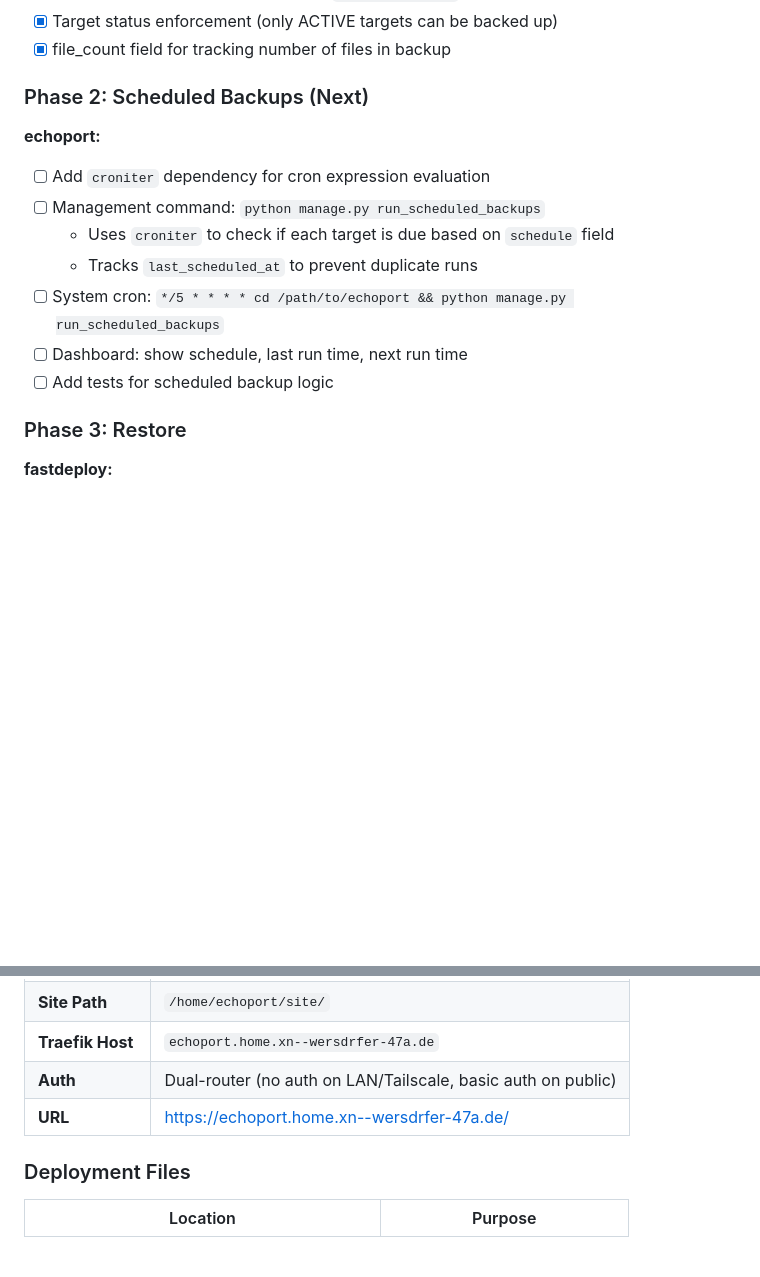
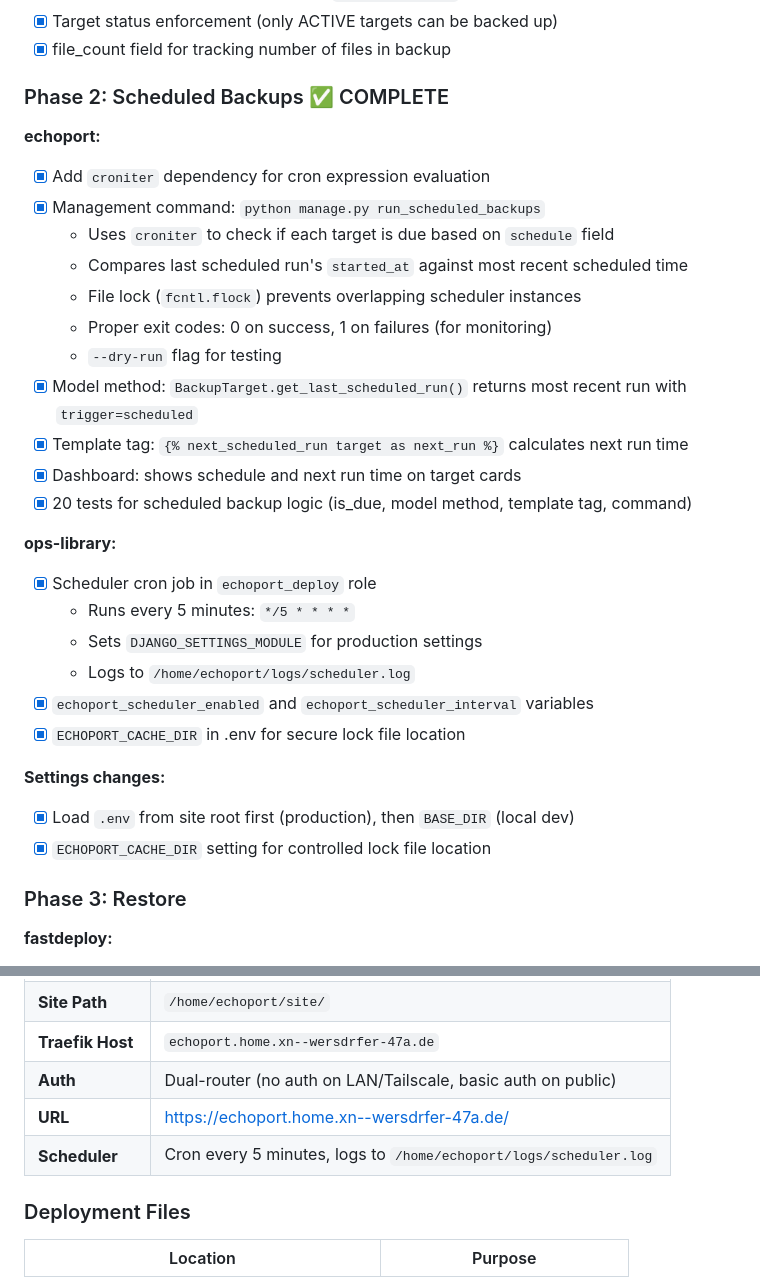
Before and after one commit to ephes/echoport, a Markdown page: specs/2026-01-27_initial_prd.md, 2 parts joined by grey strips. Rendered like a GitHub page; blank space fills up the shorter version.

```diff
--- a/specs/2026-01-27_initial_prd.md
+++ b/specs/2026-01-27_initial_prd.md
@@ -303,16 +303,32 @@ class BackupRun(models.Model):
 - [x] Target status enforcement (only ACTIVE targets can be backed up)
 - [x] file_count field for tracking number of files in backup
 
-### Phase 2: Scheduled Backups (Next)
+### Phase 2: Scheduled Backups ✅ COMPLETE
 
 **echoport:**
-- [ ] Add `croniter` dependency for cron expression evaluation
-- [ ] Management command: `python manage.py run_scheduled_backups`
+- [x] Add `croniter` dependency for cron expression evaluation
+- [x] Management command: `python manage.py run_scheduled_backups`
   - Uses `croniter` to check if each target is due based on `schedule` field
-  - Tracks `last_scheduled_at` to prevent duplicate runs
-- [ ] System cron: `*/5 * * * * cd /path/to/echoport && python manage.py run_scheduled_backups`
-- [ ] Dashboard: show schedule, last run time, next run time
-- [ ] Add tests for scheduled backup logic
+  - Compares last scheduled run's `started_at` against most recent scheduled time
+  - File lock (`fcntl.flock`) prevents overlapping scheduler instances
+  - Proper exit codes: 0 on success, 1 on failures (for monitoring)
+  - `--dry-run` flag for testing
+- [x] Model method: `BackupTarget.get_last_scheduled_run()` returns most recent run with `trigger=scheduled`
+- [x] Template tag: `{% next_scheduled_run target as next_run %}` calculates next run time
+- [x] Dashboard: shows schedule and next run time on target cards
+- [x] 20 tests for scheduled backup logic (is_due, model method, template tag, command)
+
+**ops-library:**
+- [x] Scheduler cron job in `echoport_deploy` role
+  - Runs every 5 minutes: `*/5 * * * *`
+  - Sets `DJANGO_SETTINGS_MODULE` for production settings
+  - Logs to `/home/echoport/logs/scheduler.log`
+- [x] `echoport_scheduler_enabled` and `echoport_scheduler_interval` variables
+- [x] `ECHOPORT_CACHE_DIR` in .env for secure lock file location
+
+**Settings changes:**
+- [x] Load `.env` from site root first (production), then `BASE_DIR` (local dev)
+- [x] `ECHOPORT_CACHE_DIR` setting for controlled lock file location
 
 ### Phase 3: Restore
 
@@ -374,6 +390,7 @@ Before first backup can run:
 | **Traefik Host** | `echoport.home.xn--wersdrfer-47a.de` |
 | **Auth** | Dual-router (no auth on LAN/Tailscale, basic auth on public) |
 | **URL** | https://echoport.home.xn--wersdrfer-47a.de/ |
+| **Scheduler** | Cron every 5 minutes, logs to `/home/echoport/logs/scheduler.log` |
 
 ### Deployment Files
 
```
Also changed, not shown: other parts of specs/2026-01-27_initial_prd.md (+40 -19 lines).
